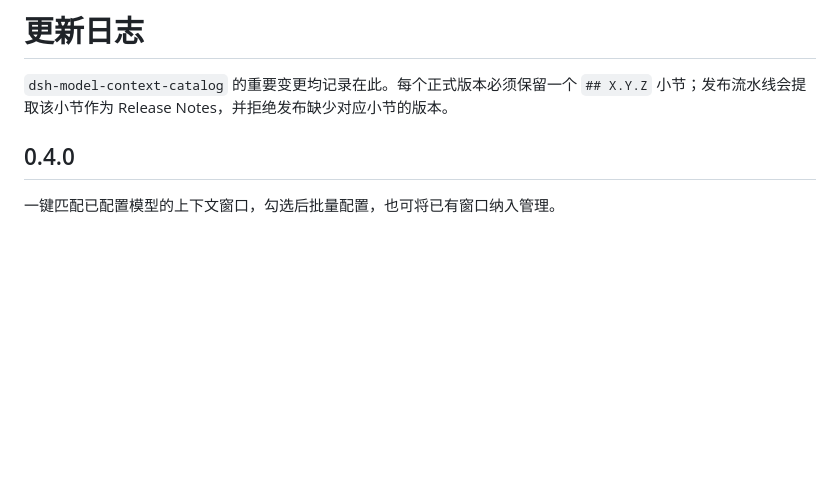
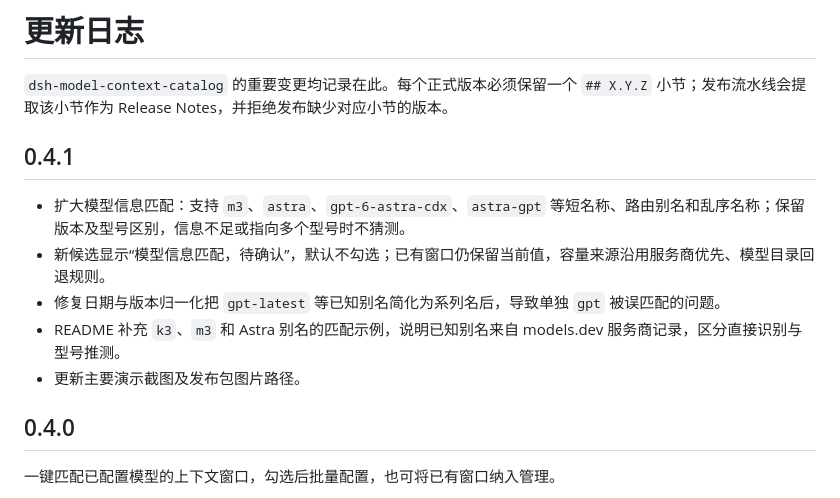
Before and after one commit to HOWILLMAKEIT/dsh-model-context-catalog, a Markdown page: CHANGELOG.md, the part around the change. Rendered like a GitHub page; blank space fills up the shorter version.

```diff
--- a/CHANGELOG.md
+++ b/CHANGELOG.md
@@ -2,6 +2,14 @@
 
 `dsh-model-context-catalog` 的重要变更均记录在此。每个正式版本必须保留一个
 `## X.Y.Z` 小节；发布流水线会提取该小节作为 Release Notes，并拒绝发布缺少对应小节的版本。
+
+## 0.4.1
+
+- 扩大模型信息匹配：支持 `m3`、`astra`、`gpt-6-astra-cdx`、`astra-gpt` 等短名称、路由别名和乱序名称；保留版本及型号区别，信息不足或指向多个型号时不猜测。
+- 新候选显示“模型信息匹配，待确认”，默认不勾选；已有窗口仍保留当前值，容量来源沿用服务商优先、模型目录回退规则。
+- 修复日期与版本归一化把 `gpt-latest` 等已知别名简化为系列名后，导致单独 `gpt` 被误匹配的问题。
+- README 补充 `k3`、`m3` 和 Astra 别名的匹配示例，说明已知别名来自 models.dev 服务商记录，区分直接识别与型号推测。
+- 更新主要演示截图及发布包图片路径。
 
 ## 0.4.0
 
```
Also changed, not shown: CONTRIBUTING.md (+1 -0 lines), README.md (+17 -3 lines), assets/image.png (added), assets/image1.png (deleted), 10 other files.
